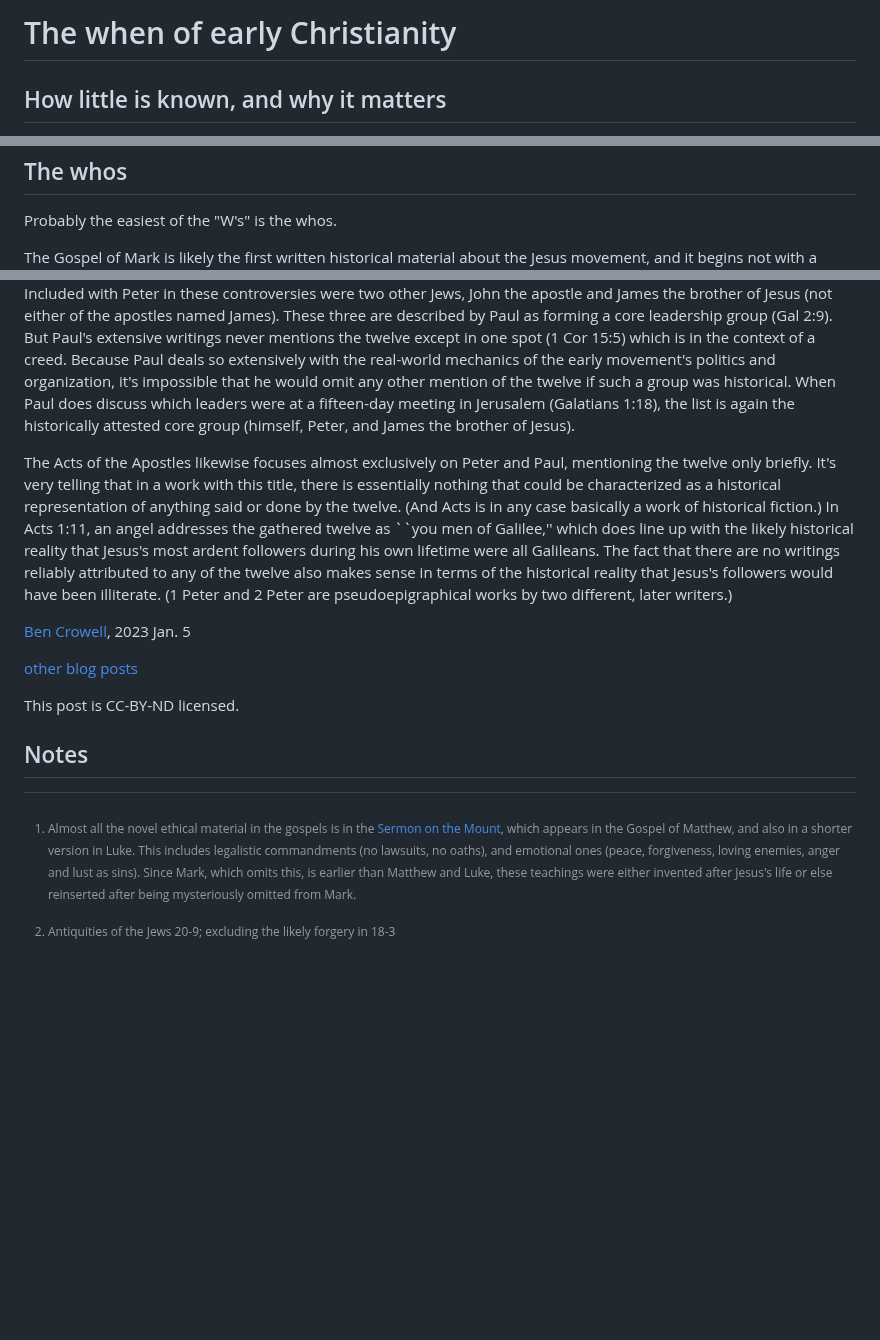
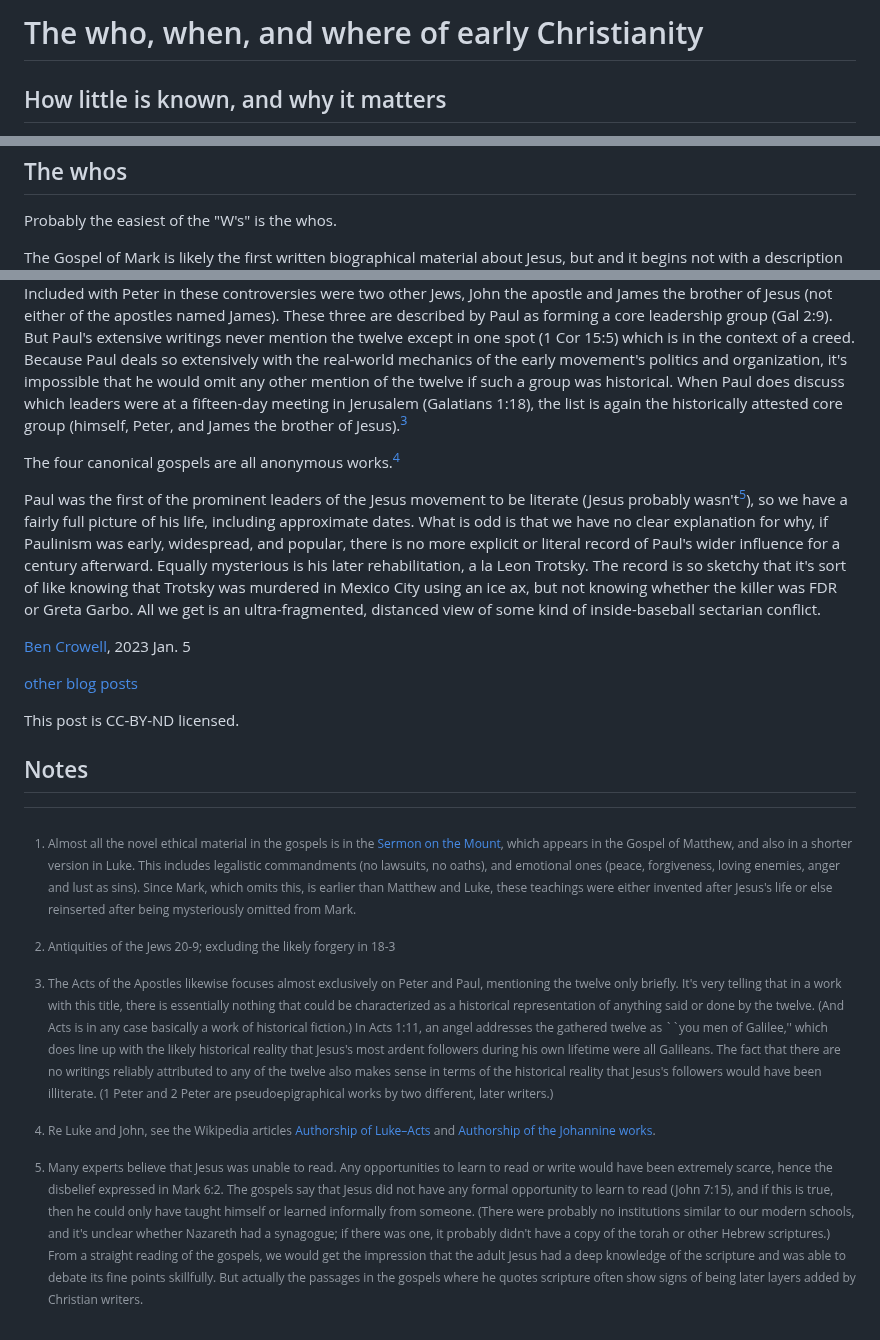
Before and after one commit to bcrowell/bcrowell.github.io, a Markdown page: when_early_christianity/index.md, 3 parts joined by grey strips. Rendered like a GitHub page; blank space fills up the shorter version.

Commit message:
when_early_christianity

```diff
--- a/when_early_christianity/index.md
+++ b/when_early_christianity/index.md
@@ -1,4 +1,4 @@
-The when of early Christianity
+The who, when, and where of early Christianity
 ==================
 
 How little is known, and why it matters
@@ -35,6 +35,6 @@ The whos
 
 Probably the easiest of the "W's" is the whos.
 
-The Gospel of Mark is likely the first written historical material about the Jesus movement,
+The Gospel of Mark is likely the first written biographical material about Jesus, but
 and it begins not with a description of Jesus but of John the Baptist.
 John was a great celebrity of his time and place. He merits a long passage in
@@ -64,22 +65,26 @@ they don't line up at all with what we know from other sources about the movemen
 Peter is certain to have existed, since he is recorded as getting into very plausible
 controversies with Paul. Included with Peter in these controversies were two other Jews, John the apostle and James the brother
 of Jesus (not either of the apostles named James). These three are described by Paul as forming a core leadership
-group (Gal 2:9). But Paul's extensive writings never mentions the twelve except in one spot (1 Cor 15:5)
+group (Gal 2:9). But Paul's extensive writings never mention the twelve except in one spot (1 Cor 15:5)
 which is in the context of a creed. Because Paul deals so extensively with the real-world mechanics of
 the early movement's politics and organization, it's impossible that he would omit any other mention
 of the twelve if such a group was historical. When Paul does discuss which leaders were at a fifteen-day meeting in Jerusalem
 (Galatians 1:18), the list is again the historically attested core group (himself, Peter, and James the brother of
-Jesus).
+Jesus).[^acts_on_twelve]
 
-The Acts of the Apostles likewise focuses almost exclusively on
-Peter and Paul, mentioning the twelve only briefly. It's very telling that in a work with this title, there is
-essentially nothing that could be characterized as a historical representation of anything said or done
-by the twelve. (And Acts is in any case basically a work of historical fiction.) In Acts 1:11, an angel
-addresses the gathered twelve as ``you men of Galilee,'' which does line up with the likely historical
-reality that Jesus's most ardent followers during his own lifetime were all Galileans. The fact that there
-are no writings reliably attributed to any of the twelve also makes sense in terms of the historical reality
-that Jesus's followers would have been illiterate. (1 Peter and 2 Peter are pseudoepigraphical works by
-two different, later writers.)
+The four canonical gospels are all anonymous works.[^gospels_authorship]
+
+Paul was the first of the prominent leaders of the Jesus movement to
+be literate (Jesus probably wasn't[^jesus_literacy]), so we have a
+fairly full picture of his life, including approximate dates. What is
+odd is that we have no clear explanation for why, if Paulinism was
+early, widespread, and popular, there is no more explicit or literal
+record of Paul's wider influence for a century afterward.  Equally
+mysterious is his later rehabilitation, a la Leon Trotsky. The record
+is so sketchy that it's sort of like knowing that Trotsky was murdered
+in Mexico City using an ice ax, but not knowing whether the killer was
+FDR or Greta Garbo. All we get is an ultra-fragmented, distanced view
+of some kind of inside-baseball sectarian conflict.
 
 
 
@@ -92,7 +97,12 @@ This post is CC-BY-ND licensed.
 Notes
 -----
 
-[^novel_ethics]: Almost all the novel ethical material in the gospels is in the [Sermon on the Mount](https://en.wikipedia.org/wiki/Sermon_on_the_Mount),
-which appears in the Gospel of Matthew, and also in a shorter version in Luke. This includes legalistic commandments (no lawsuits, no oaths), and emotional ones (peace, forgiveness, loving enemies, anger and lust as sins). Since Mark, which omits this, is earlier than Matthew and Luke, these teachings were either invented after Jesus's life or else reinserted after being mysteriously omitted from Mark.
+[^novel_ethics]: Almost all the novel ethical material in the gospels is in the [Sermon on the Mount](https://en.wikipedia.org/wiki/Sermon_on_the_Mount), which appears in the Gospel of Matthew, and also in a shorter version in Luke. This includes legalistic commandments (no lawsuits, no oaths), and emotional ones (peace, forgiveness, loving enemies, anger and lust as sins). Since Mark, which omits this, is earlier than Matthew and Luke, these teachings were either invented after Jesus's life or else reinserted after being mysteriously omitted from Mark.
 
 [^josephus_on_jesus]: Antiquities of the Jews 20-9; excluding the likely forgery in 18-3
+
+[^acts_on_twelve]: The Acts of the Apostles likewise focuses almost exclusively on Peter and Paul, mentioning the twelve only briefly. It's very telling that in a work with this title, there is essentially nothing that could be characterized as a historical representation of anything said or done by the twelve. (And Acts is in any case basically a work of historical fiction.) In Acts 1:11, an angel addresses the gathered twelve as ``you men of Galilee,'' which does line up with the likely historical reality that Jesus's most ardent followers during his own lifetime were all Galileans. The fact that there are no writings reliably attributed to any of the twelve also makes sense in terms of the historical reality that Jesus's followers would have been illiterate. (1 Peter and 2 Peter are pseudoepigraphical works by two different, later writers.)
+
+[^gospels_authorship]: Re Luke and John, see the Wikipedia articles [Authorship of Luke–Acts](https://en.wikipedia.org/wiki/Authorship_of_Luke%E2%80%93Acts) and [Authorship of the Johannine works](https://en.wikipedia.org/wiki/Authorship_of_the_Johannine_works).
+
+[^jesus_literacy]: Many experts believe that Jesus was unable to read.  Any opportunities to learn to read or write would have been extremely scarce, hence the disbelief expressed in Mark 6:2. The gospels say that Jesus did not have any formal opportunity to learn to read (John 7:15), and if this is true, then he could only have taught himself or learned informally from someone. (There were probably no institutions similar to our modern schools, and it's unclear whether Nazareth had a synagogue; if there was one, it probably didn't have a copy of the torah or other Hebrew scriptures.) From a straight reading of the gospels, we would get the impression that the adult Jesus had a deep knowledge of the scripture and was able to debate its fine points skillfully. But actually the passages in the gospels where he quotes scripture often show signs of being later layers added by Christian writers.
```
Also changed, not shown: other parts of when_early_christianity/index.md (+4 -3 lines).
